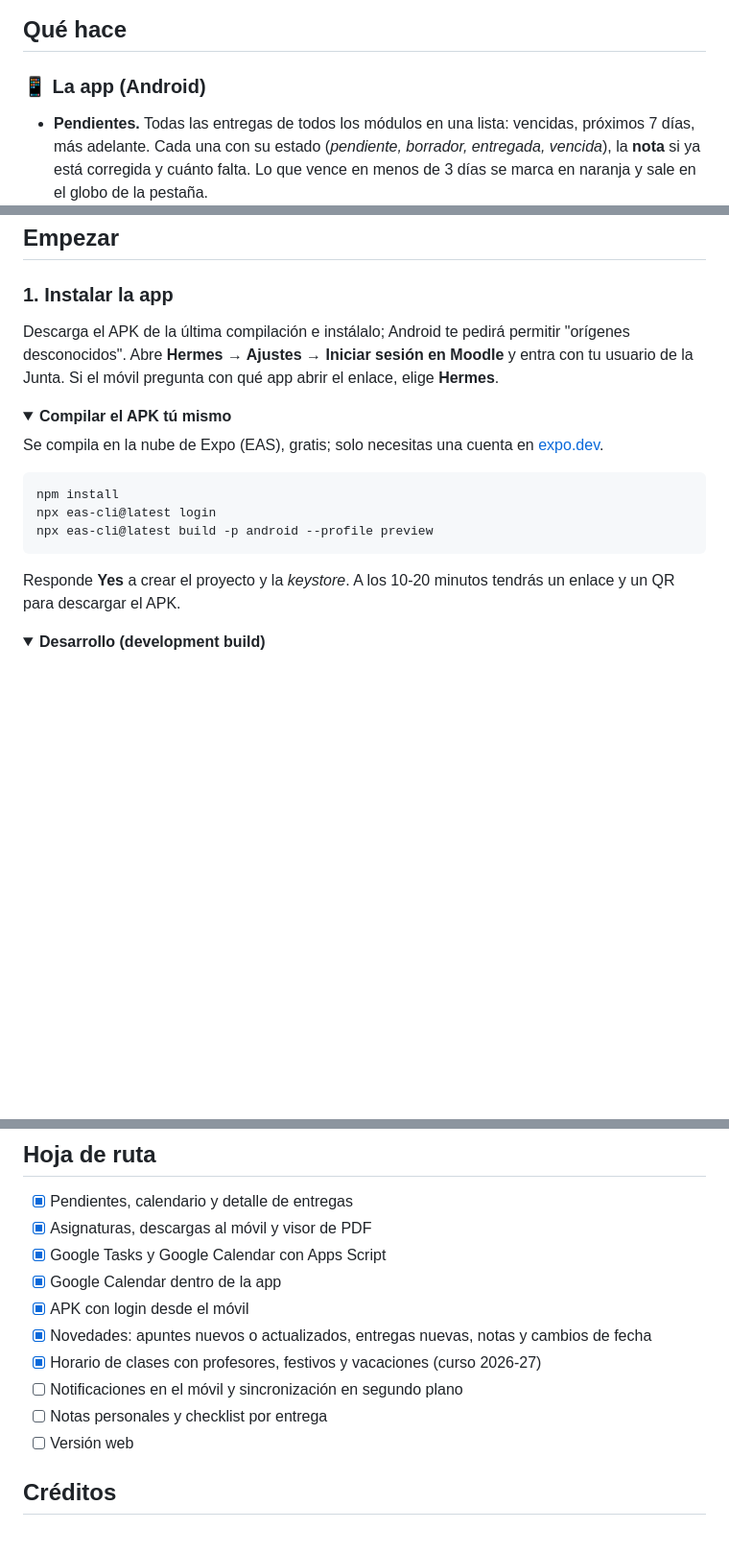
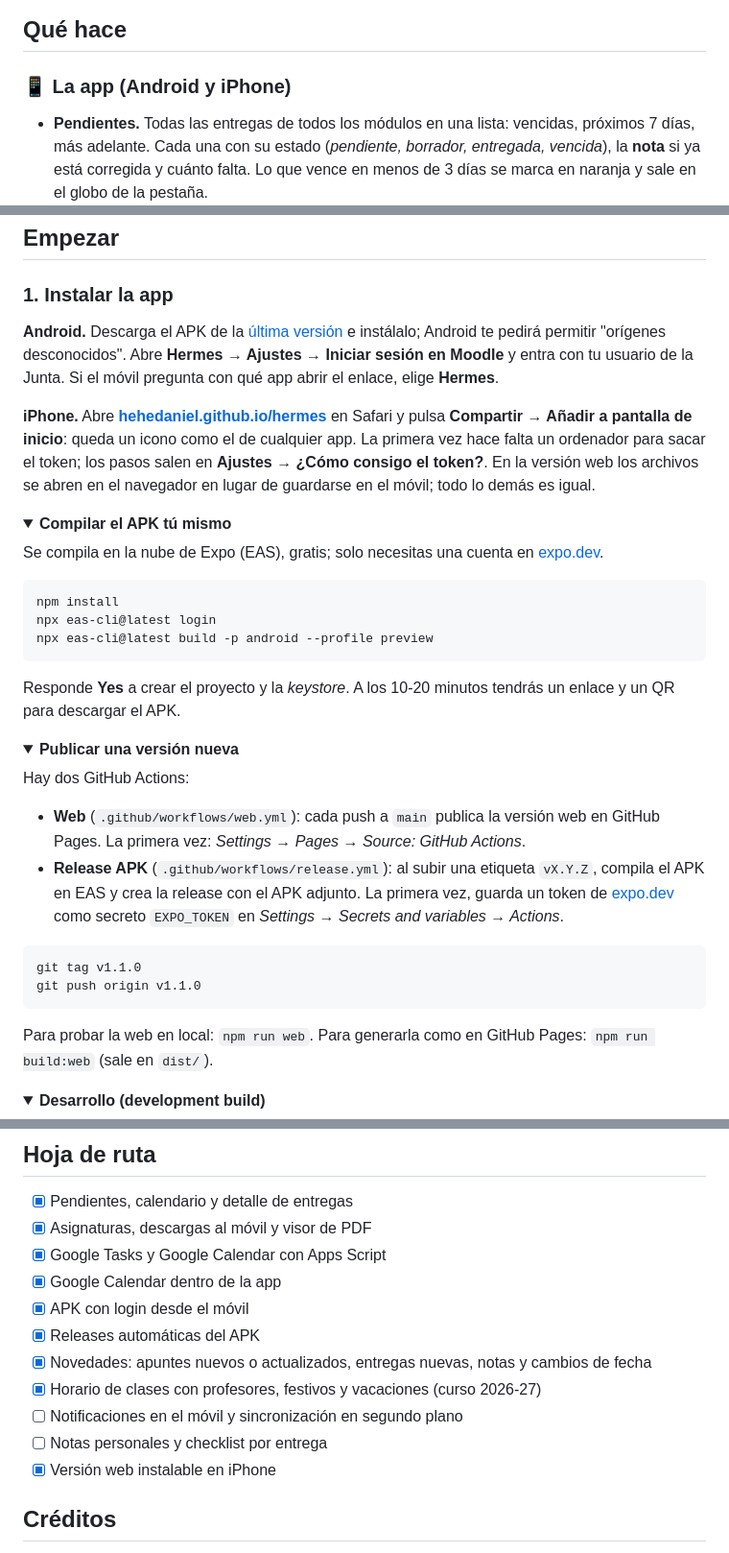
Before and after one commit to hehedaniel/hermes, a Markdown page: README.md, 3 parts joined by grey strips. Shown: that part at 96% size. GitHub-like rendering; folded sections open; blank space fills up the shorter version.

````diff
--- a/README.md
+++ b/README.md
@@ -40,7 +41,7 @@ En la FP a distancia todo pasa por el aula virtual: cada módulo tiene sus unida
 
 ## Qué hace
 
-### 📱 La app (Android)
+### 📱 La app (Android y iPhone)
 
 - **Pendientes.** Todas las entregas de todos los módulos en una lista: vencidas, próximos 7 días, más adelante. Cada una con su estado (*pendiente, borrador, entregada, vencida*), la **nota** si ya está corregida y cuánto falta. Lo que vence en menos de 3 días se marca en naranja y sale en el globo de la pestaña.
 - **Novedades.** Lo que ha cambiado desde la última vez, en todas las asignaturas: **apuntes nuevos**, archivos que el profesor ha **actualizado**, **actividades** y **entregas nuevas**, **notas publicadas** y **cambios de fecha**. Con globo de no leídas; al tocar una, te lleva al archivo, la tarea o la asignatura.
@@ -92,7 +93,9 @@ flowchart LR
 
 ### 1. Instalar la app
 
-Descarga el APK de la última compilación e instálalo; Android te pedirá permitir "orígenes desconocidos". Abre **Hermes → Ajustes → Iniciar sesión en Moodle** y entra con tu usuario de la Junta. Si el móvil pregunta con qué app abrir el enlace, elige **Hermes**.
+**Android.** Descarga el APK de la [última versión](https://github.com/hehedaniel/hermes/releases/latest) e instálalo; Android te pedirá permitir "orígenes desconocidos". Abre **Hermes → Ajustes → Iniciar sesión en Moodle** y entra con tu usuario de la Junta. Si el móvil pregunta con qué app abrir el enlace, elige **Hermes**.
+
+**iPhone.** Abre **[hehedaniel.github.io/hermes](https://hehedaniel.github.io/hermes)** en Safari y pulsa **Compartir → Añadir a pantalla de inicio**: queda un icono como el de cualquier app. La primera vez hace falta un ordenador para sacar el token; los pasos salen en **Ajustes → ¿Cómo consigo el token?**. En la versión web los archivos se abren en el navegador en lugar de guardarse en el móvil; todo lo demás es igual.
 
 <details>
 <summary><b>Compilar el APK tú mismo</b></summary>
@@ -106,6 +109,22 @@ npx eas-cli@latest build -p android --profile preview
 ```
 
 Responde **Yes** a crear el proyecto y la *keystore*. A los 10-20 minutos tendrás un enlace y un QR para descargar el APK.
+</details>
+
+<details>
+<summary><b>Publicar una versión nueva</b></summary>
+
+Hay dos GitHub Actions:
+
+- **Web** (`.github/workflows/web.yml`): cada push a `main` publica la versión web en GitHub Pages. La primera vez: *Settings → Pages → Source: GitHub Actions*.
+- **Release APK** (`.github/workflows/release.yml`): al subir una etiqueta `vX.Y.Z`, compila el APK en EAS y crea la release con el APK adjunto. La primera vez, guarda un token de [expo.dev](https://expo.dev/settings/access-tokens) como secreto `EXPO_TOKEN` en *Settings → Secrets and variables → Actions*.
+
+```bash
+git tag v1.1.0
+git push origin v1.1.0
+```
+
+Para probar la web en local: `npm run web`. Para generarla como en GitHub Pages: `npm run build:web` (sale en `dist/`).
 </details>
 
 <details>
@@ -185,11 +206,12 @@ El token se consigue con el mismo flujo que la app oficial: `admin/tool/mobile/l
 - [x] Google Tasks y Google Calendar con Apps Script
 - [x] Google Calendar dentro de la app
 - [x] APK con login desde el móvil
+- [x] Releases automáticas del APK
 - [x] Novedades: apuntes nuevos o actualizados, entregas nuevas, notas y cambios de fecha
 - [x] Horario de clases con profesores, festivos y vacaciones (curso 2026-27)
 - [ ] Notificaciones en el móvil y sincronización en segundo plano
 - [ ] Notas personales y checklist por entrega
-- [ ] Versión web
+- [x] Versión web instalable en iPhone
 
 ## Créditos
 
````
Also changed, not shown: other parts of README.md (+3 -0 lines), public/apple-touch-icon.png (added), public/icon-192.png (added), public/icon-512.png (added), 13 other files.
